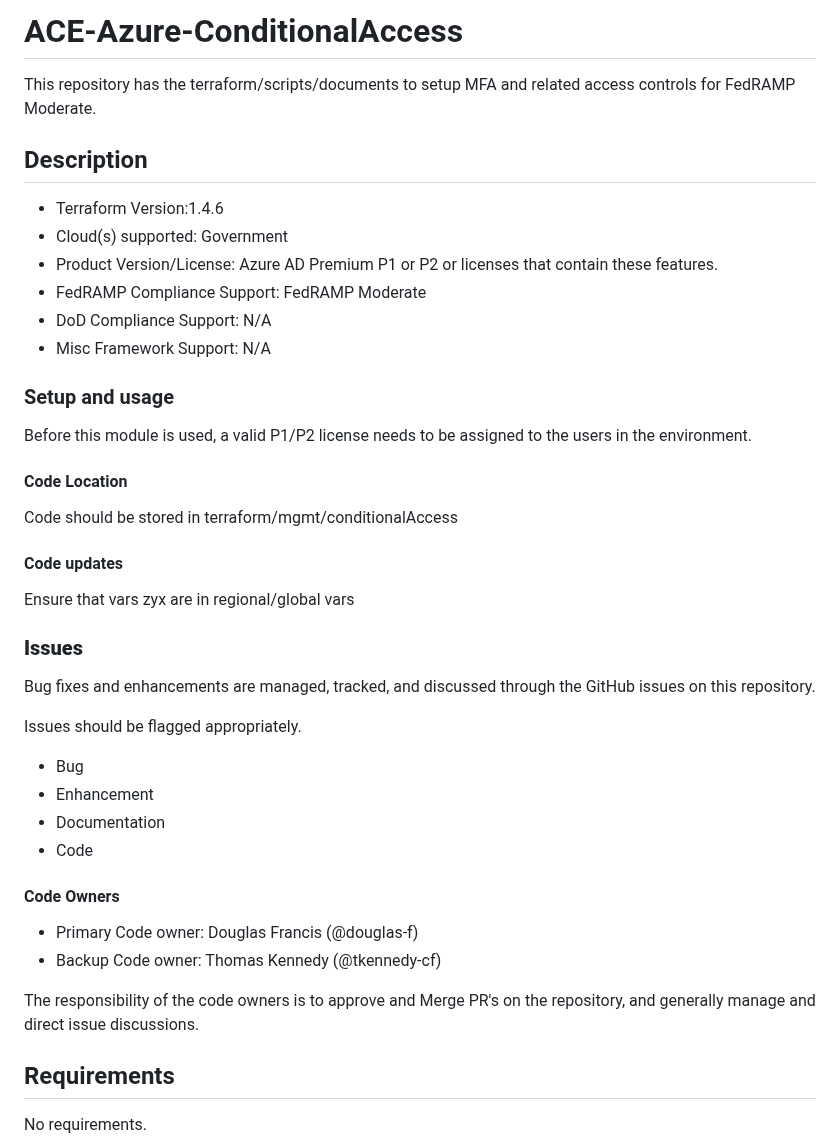
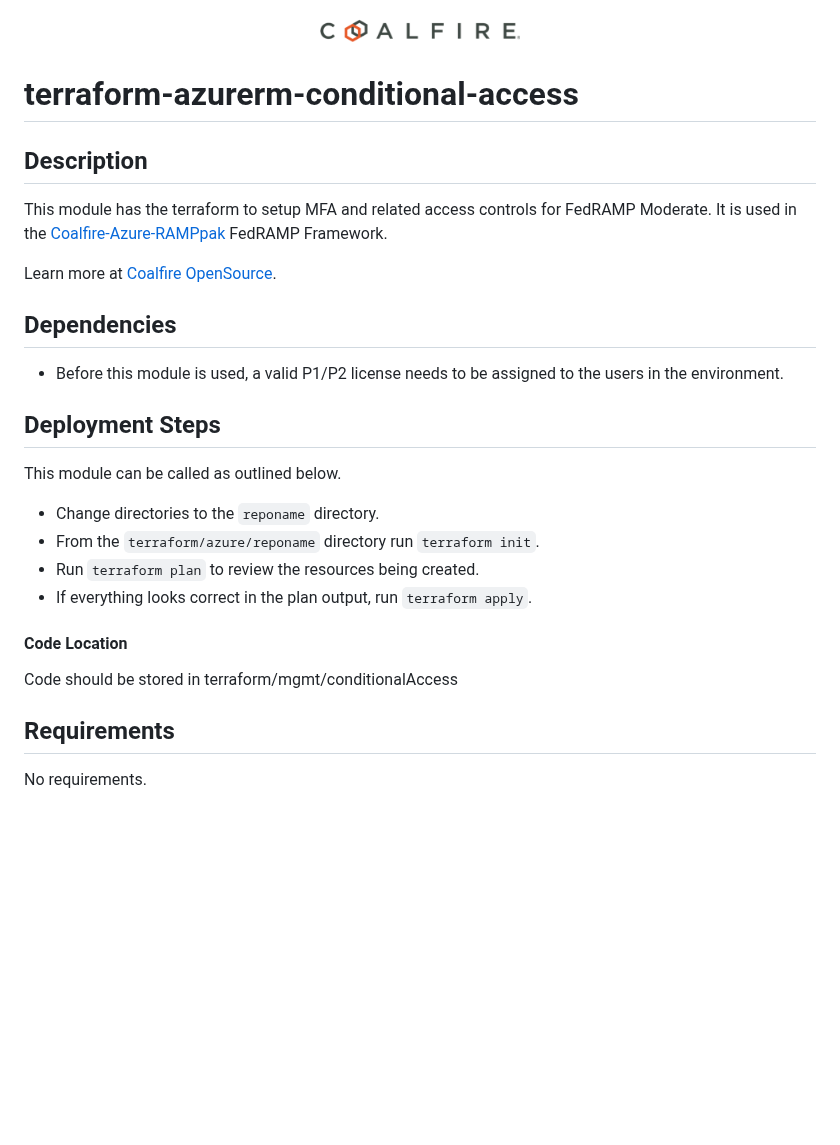
Before and after one commit to Coalfire-CF/terraform-azurerm-conditional-access, a Markdown page: README.md, the part around the change. Drawn GitHub-style; pictures changed too: coalfire_logo.png (added); blank space fills up the shorter version.

```diff
--- a/README.md
+++ b/README.md
@@ -1,45 +1,32 @@
-# ACE-Azure-ConditionalAccess
+<div align="center">
+<img src="coalfire_logo.png" width="200">
 
-This repository has the terraform/scripts/documents to setup MFA and related access controls for FedRAMP Moderate.
+</div>
+
+# terraform-azurerm-conditional-access
 
 ## Description
 
-- Terraform Version:1.4.6
-- Cloud(s) supported: Government
-- Product Version/License: Azure AD Premium P1 or P2 or licenses that contain these features.
-- FedRAMP Compliance Support: FedRAMP Moderate
-- DoD Compliance Support: N/A
-- Misc Framework Support: N/A
+This module has the terraform to setup MFA and related access controls for FedRAMP Moderate. It is used in the [Coalfire-Azure-RAMPpak](https://github.com/Coalfire-CF/Coalfire-Azure-RAMPpak) FedRAMP Framework.
 
-### Setup and usage
+Learn more at [Coalfire OpenSource](https://coalfire.com/opensource).
 
-Before this module is used, a valid P1/P2 license needs to be assigned to the users in the environment.
+## Dependencies
+
+- Before this module is used, a valid P1/P2 license needs to be assigned to the users in the environment.
+
+## Deployment Steps
+
+This module can be called as outlined below.
+
+- Change directories to the `reponame` directory.
+- From the `terraform/azure/reponame` directory run `terraform init`.
+- Run `terraform plan` to review the resources being created.
+- If everything looks correct in the plan output, run `terraform apply`.
 
 #### Code Location
 
 Code should be stored in terraform/mgmt/conditionalAccess
-
-#### Code updates
-
-Ensure that vars zyx are in regional/global vars
-
-### **Issues**
-
-Bug fixes and enhancements are managed, tracked, and discussed through the GitHub issues on this repository.
-
-Issues should be flagged appropriately.
-
-- Bug
-- Enhancement
-- Documentation
-- Code
-
-#### Code Owners
-
-- Primary Code owner: Douglas Francis (@douglas-f)
-- Backup Code owner: Thomas Kennedy (@tkennedy-cf)
-
-The responsibility of the code owners is to approve and Merge PR's on the repository, and generally manage and direct issue discussions.
 
 <!-- BEGIN_TF_DOCS -->
 ## Requirements
```
Also changed, not shown: CONTRIBUTING.md (added, +92 -0 lines), License.md (added, +21 -0 lines), 4 other files.
